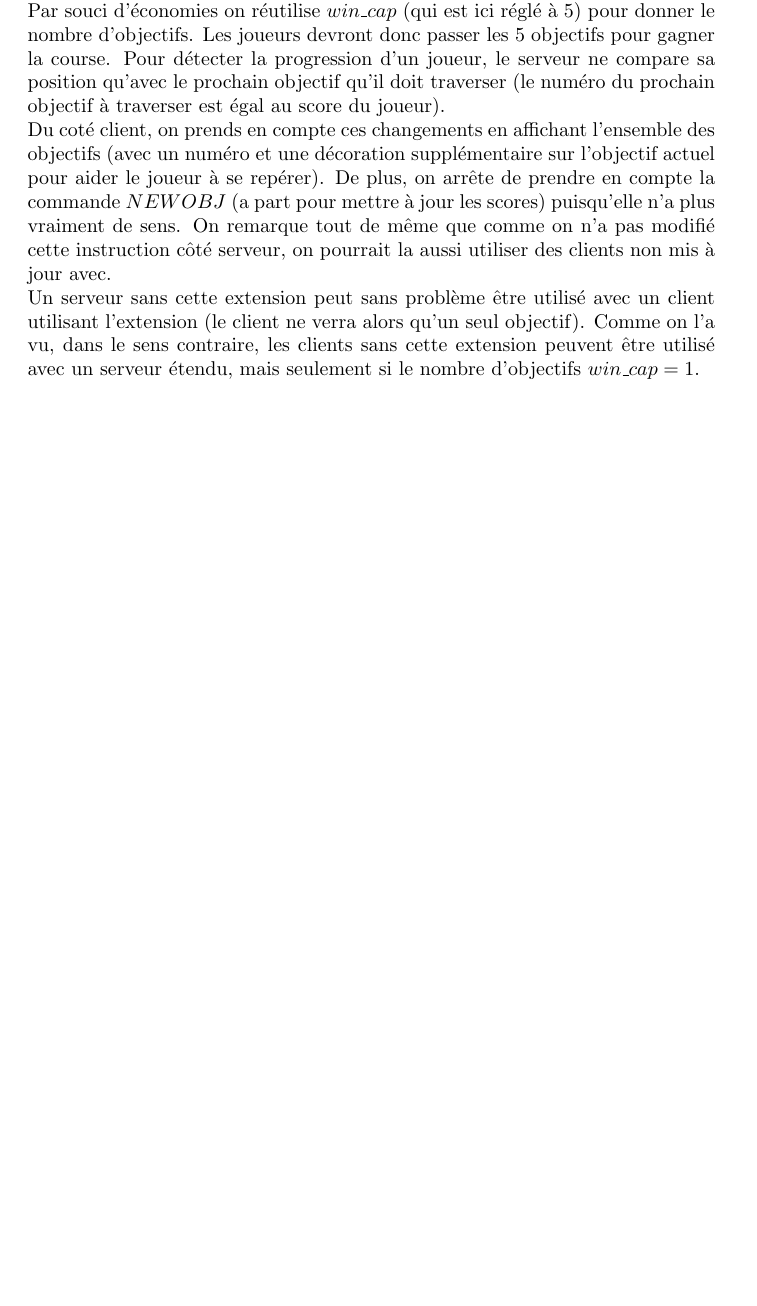
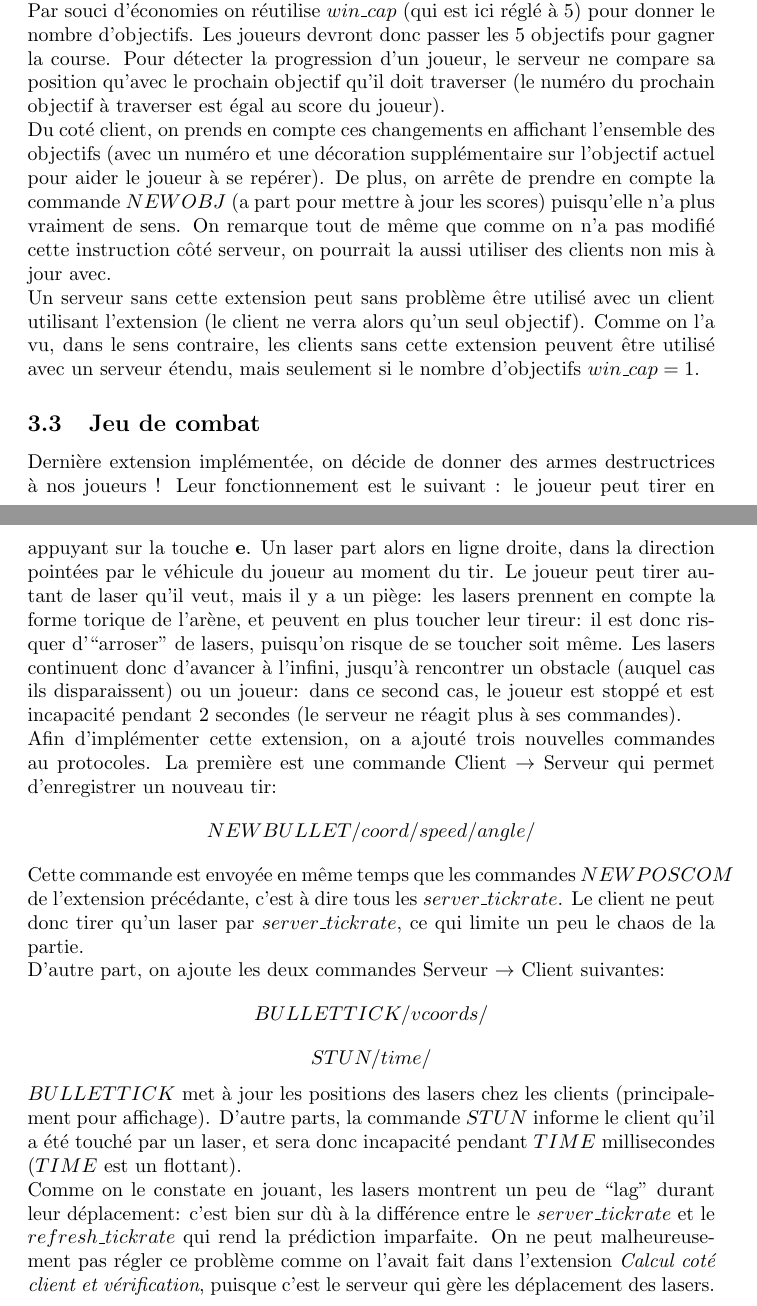
Before and after one commit to Vertmo/PC2R-Projet, a LaTeX document (rapport/rapport.tex): part of page 5 of 5 before the commit and two parts of pages 5 and 6 of 6 after it, the two joined at a grey line, cut so that both start at the same text, the shorter picture padded with empty space. Compiled offline with pdfLaTeX.

Commit message:
Rapport for bullets

```diff
--- a/rapport/rapport.tex
+++ b/rapport/rapport.tex
@@ -92,4 +92,15 @@ Par souci d'économies on réutilise $win\_cap$ (qui est ici réglé à 5) pour
 Du coté client, on prends en compte ces changements en affichant l'ensemble des objectifs (avec un numéro et une décoration supplémentaire sur l'objectif actuel pour aider le joueur à se repérer). De plus, on arrête de prendre en compte la commande $NEWOBJ$ (a part pour mettre à jour les scores) puisqu'elle n'a plus vraiment de sens. On remarque tout de même que comme on n'a pas modifié cette instruction côté serveur, on pourrait la aussi utiliser des clients non mis à jour avec.\\
 Un serveur sans cette extension peut sans problème être utilisé avec un client utilisant l'extension (le client ne verra alors qu'un seul objectif). Comme on l'a vu, dans le sens contraire, les clients sans cette extension peuvent être utilisé avec un serveur étendu, mais seulement si le nombre d'objectifs $win\_cap = 1$.
 
+\subsection{Jeu de combat}
+Dernière extension implémentée, on décide de donner des armes destructrices à nos joueurs ! Leur fonctionnement est le suivant : le joueur peut tirer en appuyant sur la touche \textbf{e}. Un laser part alors en ligne droite, dans la direction pointées par le véhicule du joueur au moment du tir. Le joueur peut tirer autant de laser qu'il veut, mais il y a un piège: les lasers prennent en compte la forme torique de l'arène, et peuvent en plus toucher leur tireur: il est donc risquer d'``arroser'' de lasers, puisqu'on risque de se toucher soit même. Les lasers continuent donc d'avancer à l'infini, jusqu'à rencontrer un obstacle (auquel cas ils disparaissent) ou un joueur: dans ce second cas, le joueur est stoppé et est incapacité pendant 2 secondes (le serveur ne réagit plus à ses commandes).\\
+Afin d'implémenter cette extension, on a ajouté trois nouvelles commandes au protocoles. La première est une commande Client $\rightarrow$ Serveur qui permet d'enregistrer un nouveau tir:
+$$NEWBULLET/coord/speed/angle/$$
+Cette commande est envoyée en même temps que les commandes $NEWPOSCOM$ de l'extension précédante, c'est à dire tous les $server\_tickrate$. Le client ne peut donc tirer qu'un laser par $server\_tickrate$, ce qui limite un peu le chaos de la partie.\\
+D'autre part, on ajoute les deux commandes Serveur $\rightarrow$ Client suivantes:
+$$BULLETTICK/vcoords/$$
+$$STUN/time/$$
+$BULLETTICK$ met à jour les positions des lasers chez les clients (principalement pour affichage). D'autre parts, la commande $STUN$ informe le client qu'il a été touché par un laser, et sera donc incapacité pendant $TIME$ millisecondes ($TIME$ est un flottant).\\
+Comme on le constate en jouant, les lasers montrent un peu de ``lag'' durant leur déplacement: c'est bien sur dù à la différence entre le $server\_tickrate$ et le $refresh\_tickrate$ qui rend la prédiction imparfaite. On ne peut malheureusement pas régler ce problème comme on l'avait fait dans l'extension \textit{Calcul coté client et vérification}, puisque c'est le serveur qui gère les déplacement des lasers.
+
 \end{document}
```
Also changed, not shown: 1 other file.
